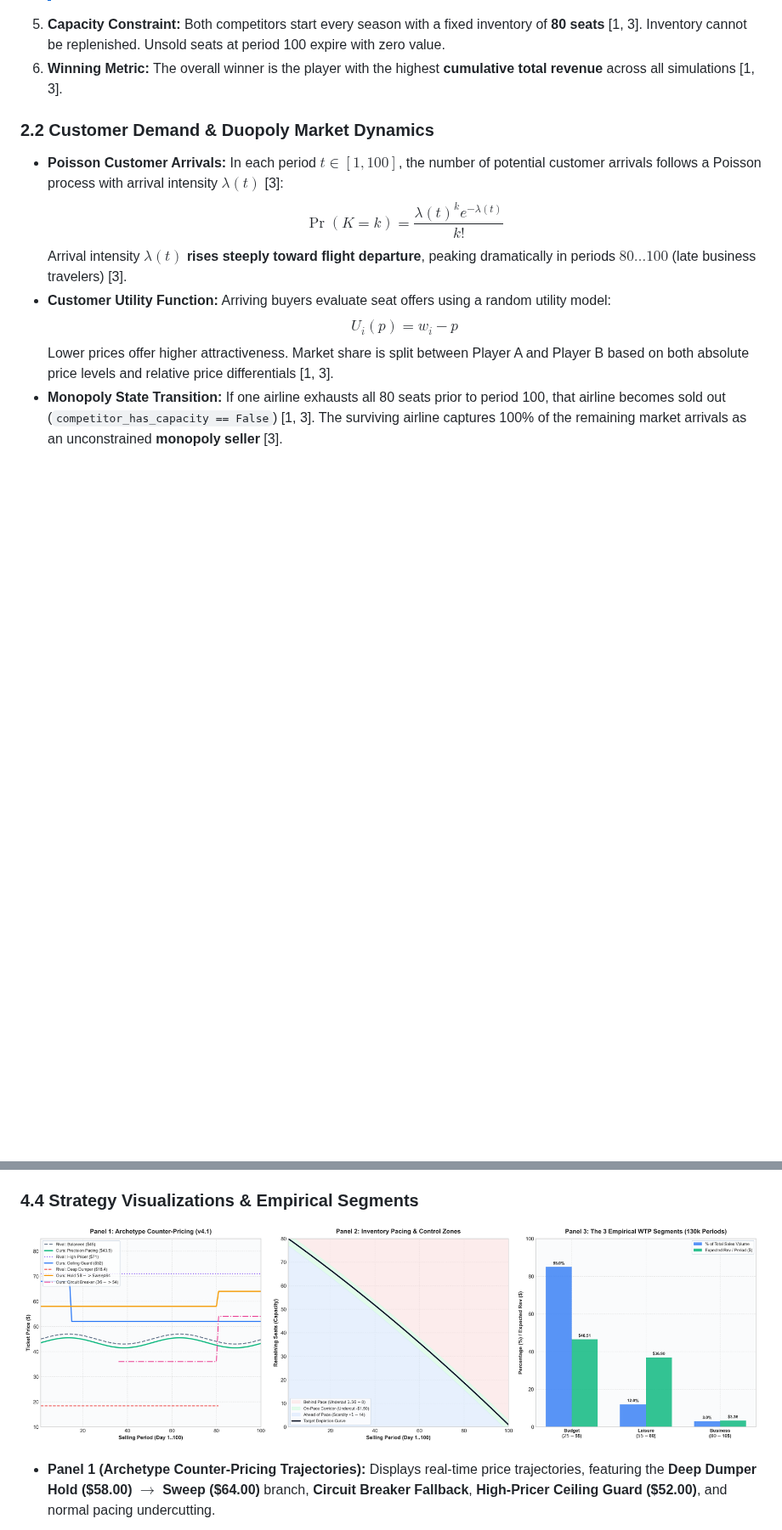
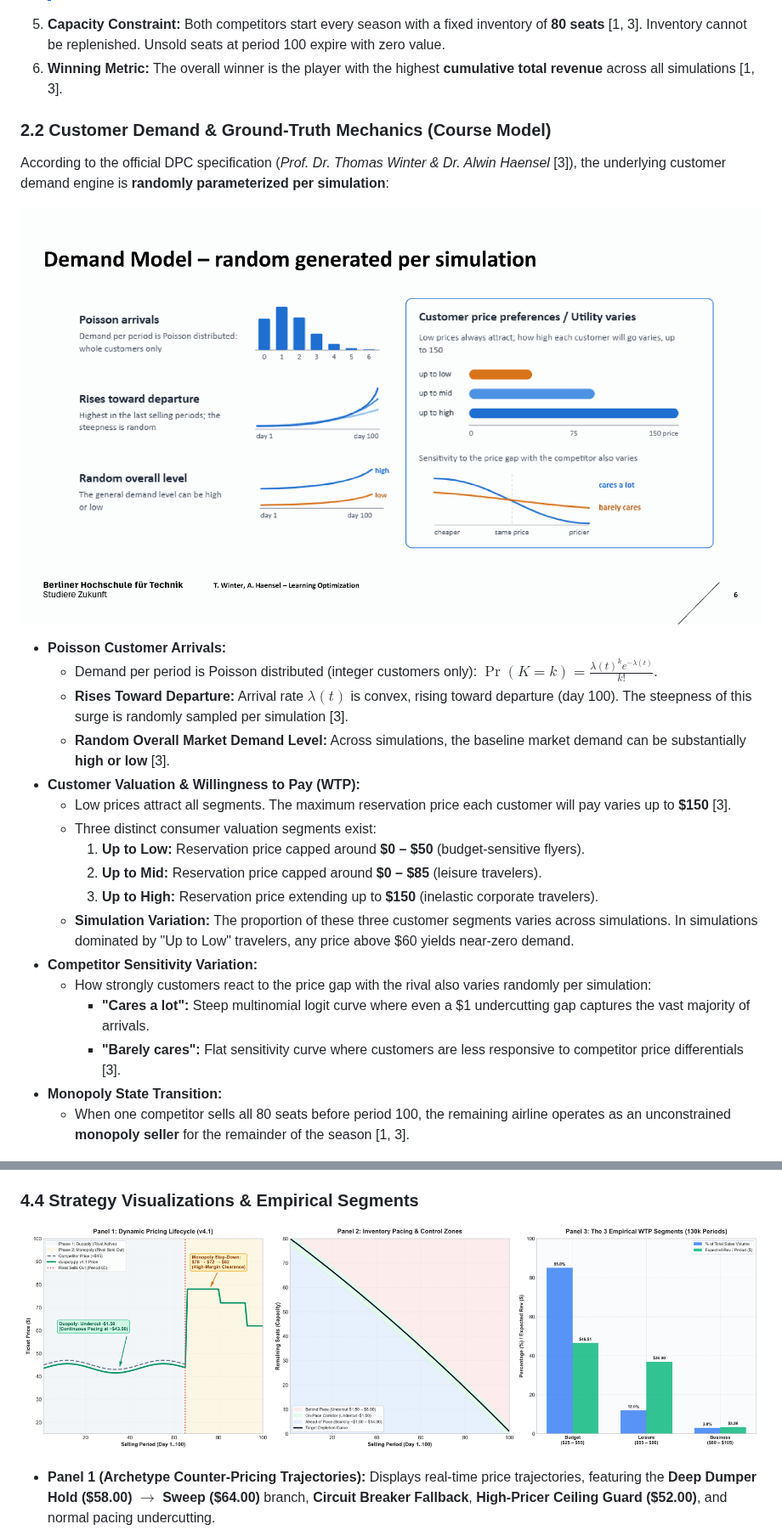
Before and after one commit to RamezCh/Learning-Optimization, a Markdown page: README.md, 2 parts joined by grey strips. Shown at 85% size. Rendered like a GitHub page; pictures changed too: imgs/dpc_strategy_visualization.png, imgs/prof_slide_page6.png (added); blank space fills up the shorter version.

Commit message:
feat: align WTP ground-truth with course spec, refine monopoly edge, streamline app UI, and update docs

```diff
--- a/README.md
+++ b/README.md
@@ -103,15 +105,29 @@ Selling Season 1  ... Selling Season 100  Selling Season 1 ... Selling Season 10
 5. **Capacity Constraint:** Both competitors start every season with a fixed inventory of **80 seats** [1, 3]. Inventory cannot be replenished. Unsold seats at period 100 expire with zero value.
 6. **Winning Metric:** The overall winner is the player with the highest **cumulative total revenue** across all simulations [1, 3].
 
-### 2.2 Customer Demand & Duopoly Market Dynamics
+### 2.2 Customer Demand & Ground-Truth Mechanics (Course Model)
 
-* **Poisson Customer Arrivals:** In each period $t \in [1, 100]$, the number of potential customer arrivals follows a Poisson process with arrival intensity $\lambda(t)$ [3]:
-  $$\Pr(K = k) = \frac{\lambda(t)^k e^{-\lambda(t)}}{k!}$$
-  Arrival intensity $\lambda(t)$ **rises steeply toward flight departure**, peaking dramatically in periods $80 \dots 100$ (late business travelers) [3].
-* **Customer Utility Function:** Arriving buyers evaluate seat offers using a random utility model:
-  $$U_i(p) = w_i - p$$
-  Lower prices offer higher attractiveness. Market share is split between Player A and Player B based on both absolute price levels and relative price differentials [1, 3].
-* **Monopoly State Transition:** If one airline exhausts all 80 seats prior to period 100, that airline becomes sold out (`competitor_has_capacity == False`) [1, 3]. The surviving airline captures 100% of the remaining market arrivals as an unconstrained **monopoly seller** [3].
+According to the official DPC specification (*Prof. Dr. Thomas Winter & Dr. Alwin Haensel* [3]), the underlying customer demand engine is **randomly parameterized per simulation**:
+
+![Official DPC Demand Model Mechanics](imgs/prof_slide_page6.png)
+
+* **Poisson Customer Arrivals:**
+  * Demand per period is Poisson distributed (integer customers only): $\Pr(K = k) = \frac{\lambda(t)^k e^{-\lambda(t)}}{k!}$.
+  * **Rises Toward Departure:** Arrival rate $\lambda(t)$ is convex, rising toward departure (day 100). The steepness of this surge is randomly sampled per simulation [3].
+  * **Random Overall Market Demand Level:** Across simulations, the baseline market demand can be substantially **high or low** [3].
+* **Customer Valuation & Willingness to Pay (WTP):**
+  * Low prices attract all segments. The maximum reservation price each customer will pay varies up to **\$150** [3].
+  * Three distinct consumer valuation segments exist:
+    1. **Up to Low:** Reservation price capped around **\$0 – \$50** (budget-sensitive flyers).
+    2. **Up to Mid:** Reservation price capped around **\$0 – \$85** (leisure travelers).
+    3. **Up to High:** Reservation price extending up to **\$150** (inelastic corporate travelers).
+  * **Simulation Variation:** The proportion of these three customer segments varies across simulations. In simulations dominated by "Up to Low" travelers, any price above \$60 yields near-zero demand.
+* **Competitor Sensitivity Variation:**
+  * How strongly customers react to the price gap with the rival also varies randomly per simulation:
+    * **"Cares a lot":** Steep multinomial logit curve where even a \$1 undercutting gap captures the vast majority of arrivals.
+    * **"Barely cares":** Flat sensitivity curve where customers are less responsive to competitor price differentials [3].
+* **Monopoly State Transition:**
+  * When one competitor sells all 80 seats before period 100, the remaining airline operates as an unconstrained **monopoly seller** for the remainder of the season [1, 3].
 
 ![DPC Game Rules, Hierarchy and Demand Mechanics](imgs/dpc_game_rules_visualization.png)
 
```
Also changed, not shown: other parts of README.md (+2 -0 lines), ALGORITHM_CHANGES.md (+8 -6 lines), imgs/prof_slide_page5.png (added), 3 other files.
